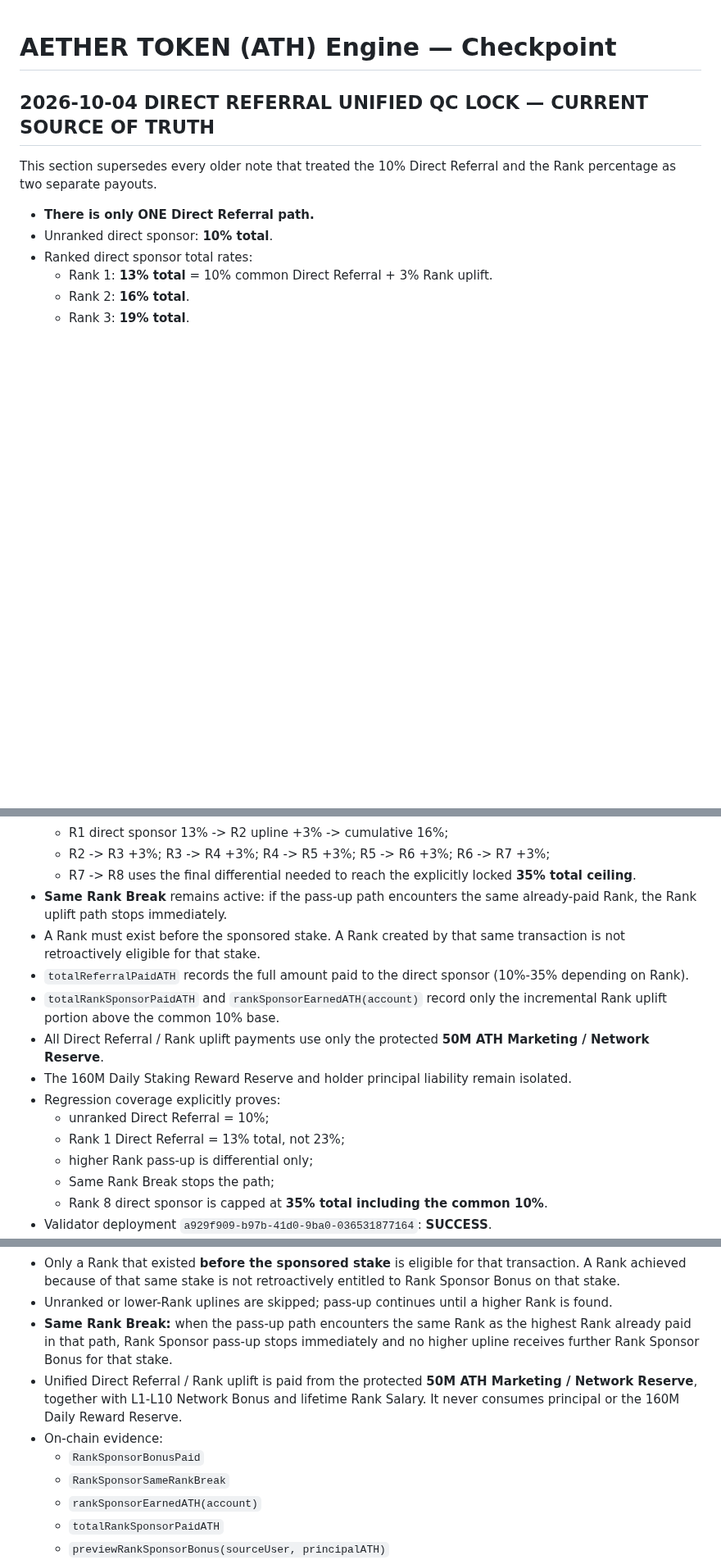
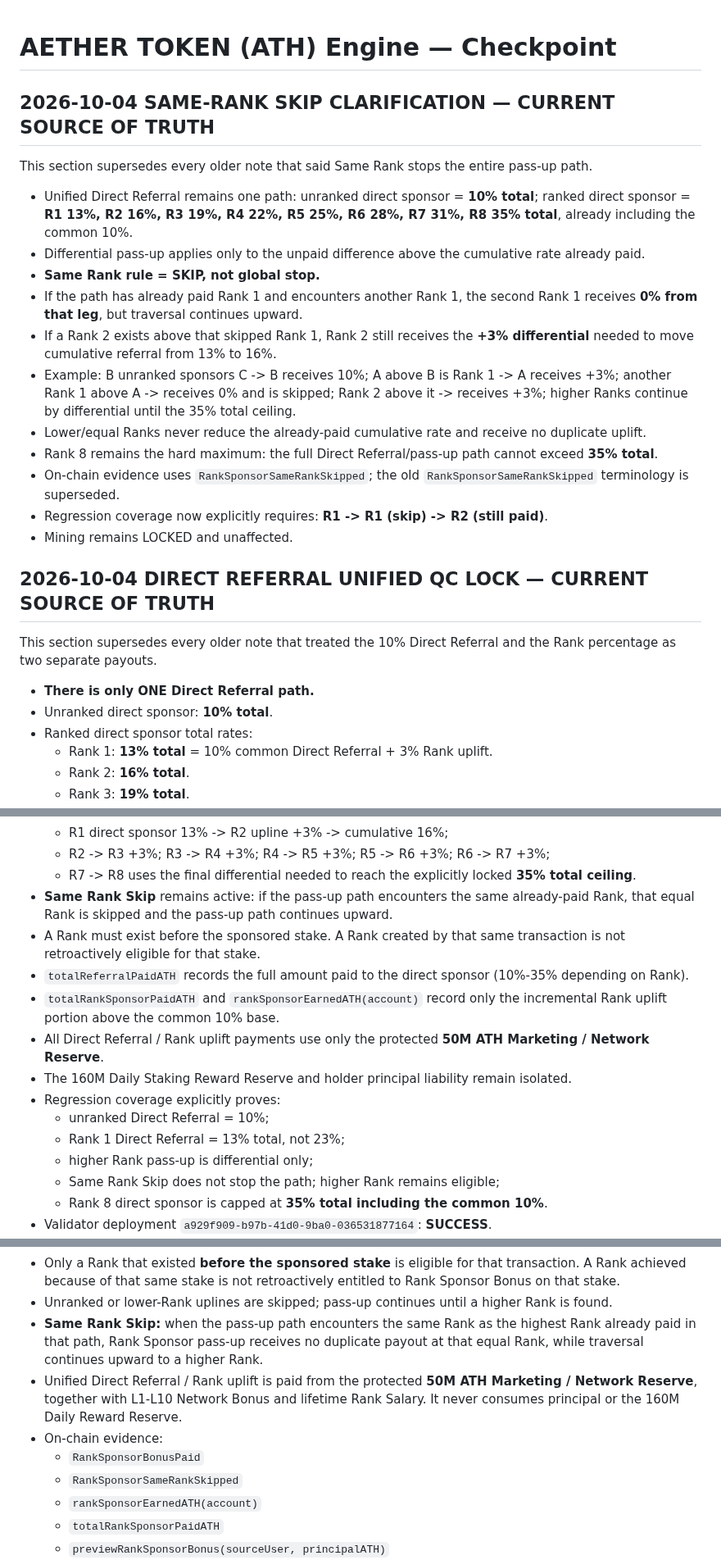
Before and after one commit to alfatih060124-ctrl/AETHER-TOKEN-ATH-, a Markdown page: CHECKPOINT.md, 3 parts joined by grey strips. Shown at 82% size. Drawn GitHub-style; blank space fills up the shorter version.

Commit message:
docs: clarify same-Rank skip while higher-Rank pass-up continues

```diff
--- a/CHECKPOINT.md
+++ b/CHECKPOINT.md
@@ -1,4 +1,22 @@
 # AETHER TOKEN (ATH) Engine — Checkpoint
+
+
+## 2026-10-04 SAME-RANK SKIP CLARIFICATION — CURRENT SOURCE OF TRUTH
+
+This section supersedes every older note that said Same Rank stops the entire pass-up path.
+
+- Unified Direct Referral remains one path: unranked direct sponsor = **10% total**; ranked direct sponsor = **R1 13%, R2 16%, R3 19%, R4 22%, R5 25%, R6 28%, R7 31%, R8 35% total**, already including the common 10%.
+- Differential pass-up applies only to the unpaid difference above the cumulative rate already paid.
+- **Same Rank rule = SKIP, not global stop.**
+- If the path has already paid Rank 1 and encounters another Rank 1, the second Rank 1 receives **0% from that leg**, but traversal continues upward.
+- If a Rank 2 exists above that skipped Rank 1, Rank 2 still receives the **+3% differential** needed to move cumulative referral from 13% to 16%.
+- Example: B unranked sponsors C -> B receives 10%; A above B is Rank 1 -> A receives +3%; another Rank 1 above A -> receives 0% and is skipped; Rank 2 above it -> receives +3%; higher Ranks continue by differential until the 35% total ceiling.
+- Lower/equal Ranks never reduce the already-paid cumulative rate and receive no duplicate uplift.
+- Rank 8 remains the hard maximum: the full Direct Referral/pass-up path cannot exceed **35% total**.
+- On-chain evidence uses `RankSponsorSameRankSkipped`; the old `RankSponsorSameRankSkipped` terminology is superseded.
+- Regression coverage now explicitly requires: **R1 -> R1 (skip) -> R2 (still paid)**.
+- Mining remains LOCKED and unaffected.
+
 
 
 ## 2026-10-04 DIRECT REFERRAL UNIFIED QC LOCK — CURRENT SOURCE OF TRUTH
@@ -23,7 +41,7 @@ This section supersedes every older note that treated the 10% Direct Referral an
   - R1 direct sponsor 13% -> R2 upline +3% -> cumulative 16%;
   - R2 -> R3 +3%; R3 -> R4 +3%; R4 -> R5 +3%; R5 -> R6 +3%; R6 -> R7 +3%;
   - R7 -> R8 uses the final differential needed to reach the explicitly locked **35% total ceiling**.
-- **Same Rank Break** remains active: if the pass-up path encounters the same already-paid Rank, the Rank uplift path stops immediately.
+- **Same Rank Skip** remains active: if the pass-up path encounters the same already-paid Rank, that equal Rank is skipped and the pass-up path continues upward.
 - A Rank must exist before the sponsored stake. A Rank created by that same transaction is not retroactively eligible for that stake.
 - `totalReferralPaidATH` records the full amount paid to the direct sponsor (10%-35% depending on Rank).
 - `totalRankSponsorPaidATH` and `rankSponsorEarnedATH(account)` record only the incremental Rank uplift portion above the common 10% base.
@@ -33,7 +51,7 @@ This section supersedes every older note that treated the 10% Direct Referral an
   - unranked Direct Referral = 10%;
   - Rank 1 Direct Referral = 13% total, not 23%;
   - higher Rank pass-up is differential only;
-  - Same Rank Break stops the path;
+  - Same Rank Skip does not stop the path; higher Rank remains eligible;
   - Rank 8 direct sponsor is capped at **35% total including the common 10%**.
 - Validator deployment `a929f909-b97b-41d0-9ba0-036531877164`: **SUCCESS**.
 - Latest validator evidence: **28 Solidity files compiled, 69/69 tests PASS, ABI export PASS, local release rehearsal PASS**.
@@ -60,11 +78,11 @@ This section supersedes older Rank/network notes where Rank Sponsor Bonus was no
 - The **entire Direct Referral path**, including the common 10% base and every Rank differential, can never exceed the **Rank 8 total ceiling of 35%**.
 - Only a Rank that existed **before the sponsored stake** is eligible for that transaction. A Rank achieved because of that same stake is not retroactively entitled to Rank Sponsor Bonus on that stake.
 - Unranked or lower-Rank uplines are skipped; pass-up continues until a higher Rank is found.
-- **Same Rank Break:** when the pass-up path encounters the same Rank as the highest Rank already paid in that path, Rank Sponsor pass-up stops immediately and no higher upline receives further Rank Sponsor Bonus for that stake.
+- **Same Rank Skip:** when the pass-up path encounters the same Rank as the highest Rank already paid in that path, Rank Sponsor pass-up receives no duplicate payout at that equal Rank, while traversal continues upward to a higher Rank.
 - Unified Direct Referral / Rank uplift is paid from the protected **50M ATH Marketing / Network Reserve**, together with L1-L10 Network Bonus and lifetime Rank Salary. It never consumes principal or the 160M Daily Reward Reserve.
 - On-chain evidence:
   - `RankSponsorBonusPaid`
-  - `RankSponsorSameRankBreak`
+  - `RankSponsorSameRankSkipped`
   - `rankSponsorEarnedATH(account)`
   - `totalRankSponsorPaidATH`
   - `previewRankSponsorBonus(sourceUser, principalATH)`
```
